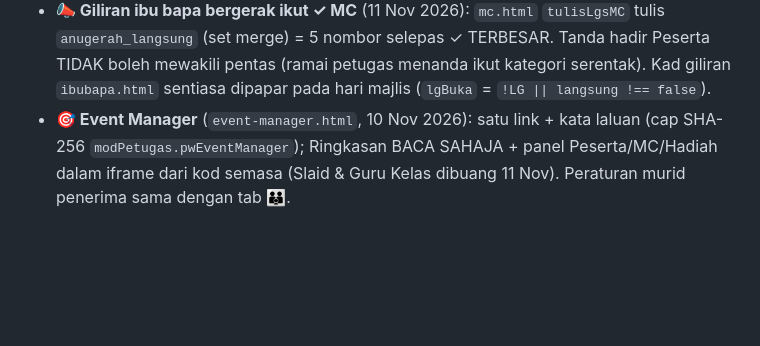
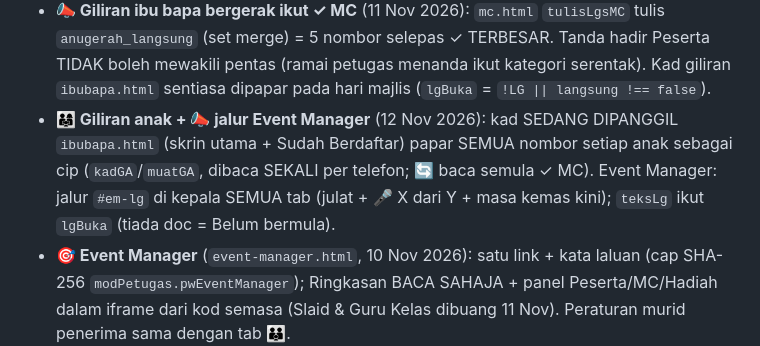
Before and after one commit to msrab1979-ai/ESIS, a Markdown page: CLAUDE.md, the part around the change. GitHub-like rendering; blank space fills up the shorter version.

Commit message:
docs: CLAUDE.md — giliran anak dalam kad SEDANG DIPANGGIL + jalur Event Manager
Co-Authored-By: Claude Opus 5.5 <noreply@anthropic.com>

```diff
--- a/CLAUDE.md
+++ b/CLAUDE.md
@@ -324,6 +324,7 @@ Peraturan paling berbahaya (ringkasan — butiran dalam `docs/ANUGERAH.md`):
 - **📣 Giliran ibu bapa** (9 Nov 2026): Peserta (menu 📣) tulis `anugerah_langsung/{majlisId}` = `{langsung, mula, akhir, masa}` — doc AWAM, nombor sahaja, BUKAN dalam doc majlis. `ibubapa.html` semak setiap 30s (REST) → butang merah; paparan tidak bertukar sendiri.
 - **🚪 Pas masuk dewan** (10 Nov 2026): `MAJLIS.ibubapa.dewan = {buka, pin}` — `pin` = cap SHA-256, disemak DI TELEFON ibu bapa (tiada Cloud Functions, tiada bacaan tambahan); Sahkan = satu tulisan `masuk`. `ibCapPin` (admin) dan `capPin` (`ibubapa.html`) MESTI sama.
 - **📣 Giliran ibu bapa bergerak ikut ✓ MC** (11 Nov 2026): `mc.html` `tulisLgsMC` tulis `anugerah_langsung` (set merge) = 5 nombor selepas ✓ TERBESAR. Tanda hadir Peserta TIDAK boleh mewakili pentas (ramai petugas menanda ikut kategori serentak). Kad giliran `ibubapa.html` sentiasa dipapar pada hari majlis (`lgBuka` = `!LG || langsung !== false`).
+- **👨‍👩‍👧 Giliran anak + 📣 jalur Event Manager** (12 Nov 2026): kad SEDANG DIPANGGIL `ibubapa.html` (skrin utama + Sudah Berdaftar) papar SEMUA nombor setiap anak sebagai cip (`kadGA`/`muatGA`, dibaca SEKALI per telefon; 🔄 baca semula ✓ MC). Event Manager: jalur `#em-lg` di kepala SEMUA tab (julat + 🎤 X dari Y + masa kemas kini); `teksLg` ikut `lgBuka` (tiada doc = Belum bermula).
 - **🎯 Event Manager** (`event-manager.html`, 10 Nov 2026): satu link + kata laluan (cap SHA-256 `modPetugas.pwEventManager`); Ringkasan BACA SAHAJA + panel Peserta/MC/Hadiah dalam iframe dari kod semasa (Slaid & Guru Kelas dibuang 11 Nov). Peraturan murid penerima sama dengan tab 👪.
 - **Modul Anugerah TIDAK ditapis `diterbit`** (`agMuatMarkah`) dan **tiada dark mode** (termasuk `markah-guru.html`, yang berkongsi `anugerah-kongsi.css`).
 
```
